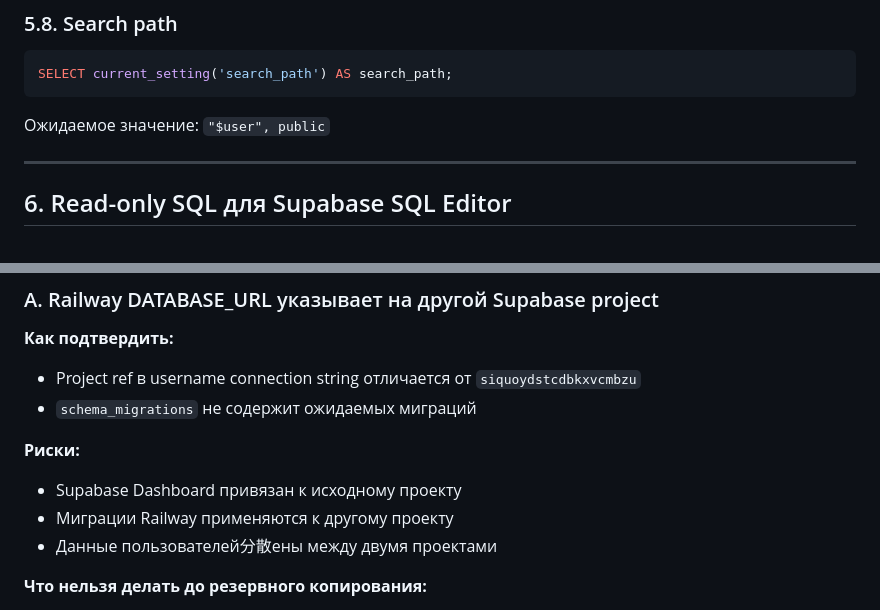
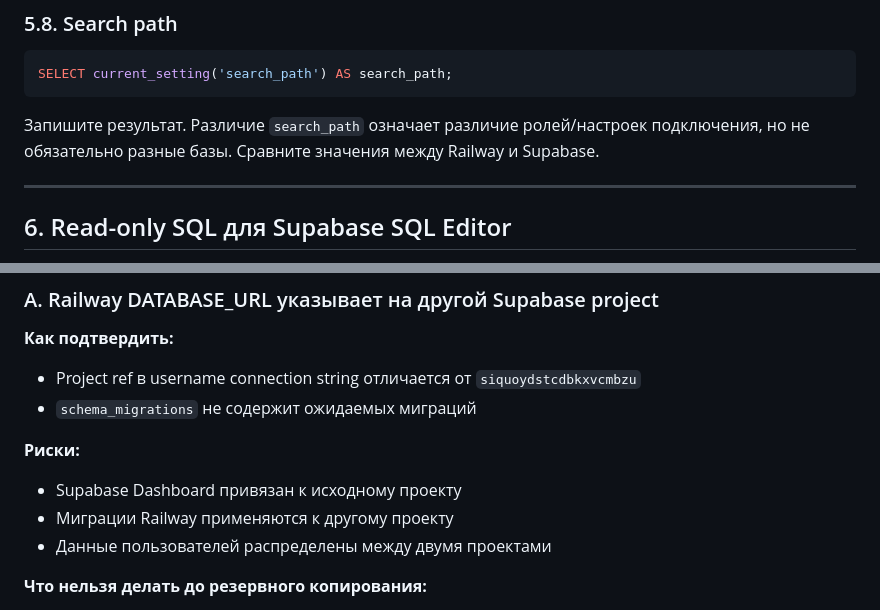
Before and after one commit to plan177/RunRoute, a Markdown page: docs/production-database-identity-runbook.md, 2 parts joined by grey strips. GitHub-like rendering.

````diff
--- a/docs/production-database-identity-runbook.md
+++ b/docs/production-database-identity-runbook.md
@@ -220,7 +237,7 @@ FROM public.schema_migrations;
 SELECT current_setting('search_path') AS search_path;
 ```
 
-Ожидаемое значение: `"$user", public`
+Запишите результат. Различие `search_path` означает различие ролей/настроек подключения, но не обязательно разные базы. Сравните значения между Railway и Supabase.
 
 ---
 
@@ -303,7 +326,7 @@ SELECT current_setting('search_path') AS search_path;
 
 - Supabase Dashboard привязан к исходному проекту
 - Миграции Railway применяются к другому проекту
-- Данные пользователей分散ены между двумя проектами
+- Данные пользователей распределены между двумя проектами
 
 **Что нельзя делать до резервного копирования:**
 
````
Also changed, not shown: other parts of docs/production-database-identity-runbook.md (+62 -38 lines).
